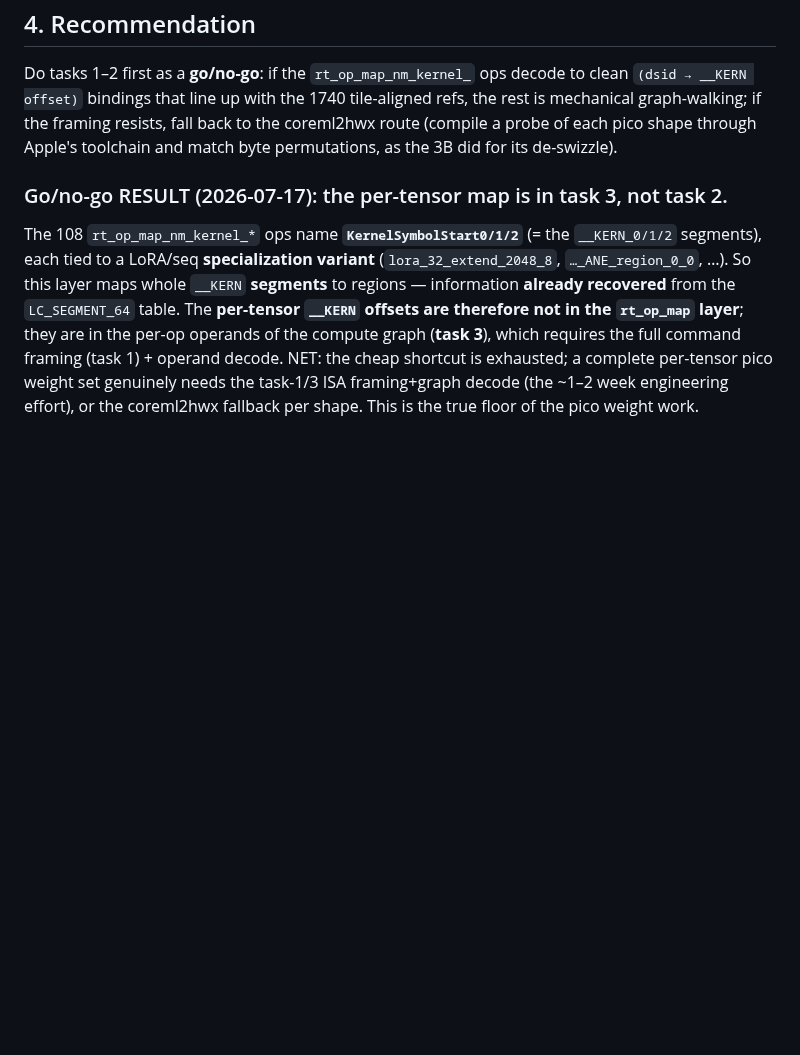
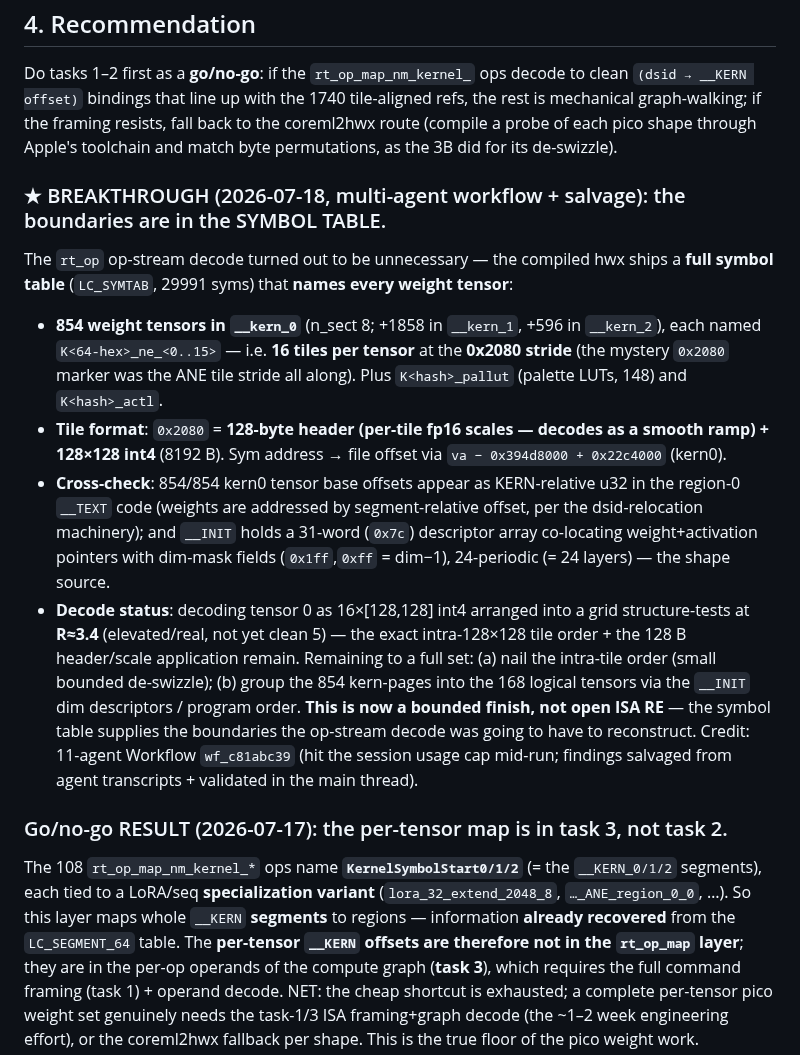
Before and after one commit to yu314-coder/afm-ifp-teardown, a Markdown page: PICO_H16_ISA_SCOPE.md, the part around the change. Rendered like a GitHub page; blank space fills up the shorter version.

Commit message:
H16 ISA BREAKTHROUGH (workflow salvage): per-tensor boundaries are in the SYMBOL TABLE
The multi-agent workflow (wf_c81abc39, hit session cap mid-run; salvaged from transcripts +
main-thread validated) found the op-stream decode is unnecessary: the hwx ships a full LC_SYMTAB
(29991 syms) naming every weight tensor. 854 kern0 tensors named K<64hex>_ne_<0..15> = 16 tiles at
0x2080 stride (the mystery marker = ANE tile stride). Tile = 128B header (fp16 scales, smooth ramp)
+ 128x128 int4. 854/854 base offsets appear as KERN-relative u32 in region-0 __TEXT; __INIT has a
0x7c-record descriptor array (weight+act ptr + dim-1 masks, 24-periodic = 24 layers) = shape source.
Decode of tensor 0 as 16x[128,128] structure-tests R~3.4 (real, not yet clean 5): remaining =
intra-128x128 tile order + header/scale application + grouping 854 pages into 168 logical tensors
via __INIT dims. Now a BOUNDED finish, not open ISA RE -- the symtab supplies the boundaries.

Co-Authored-By: Claude Opus 4.8 <noreply@anthropic.com>

```diff
--- a/PICO_H16_ISA_SCOPE.md
+++ b/PICO_H16_ISA_SCOPE.md
@@ -77,6 +77,27 @@ Do tasks 1–2 first as a **go/no-go**: if the `rt_op_map_nm_kernel_` ops decode
 graph-walking; if the framing resists, fall back to the coreml2hwx route (compile a probe of each pico
 shape through Apple's toolchain and match byte permutations, as the 3B did for its de-swizzle).
 
+### ★ BREAKTHROUGH (2026-07-18, multi-agent workflow + salvage): the boundaries are in the SYMBOL TABLE.
+The `rt_op` op-stream decode turned out to be unnecessary — the compiled hwx ships a **full symbol table**
+(`LC_SYMTAB`, 29991 syms) that **names every weight tensor**:
+- **854 weight tensors in `__kern_0`** (n_sect 8; +1858 in `__kern_1`, +596 in `__kern_2`), each named
+  `K<64-hex>_ne_<0..15>` — i.e. **16 tiles per tensor** at the **0x2080 stride** (the mystery `0x2080`
+  marker was the ANE tile stride all along). Plus `K<hash>_pallut` (palette LUTs, 148) and `K<hash>_actl`.
+- **Tile format**: `0x2080` = **128-byte header (per-tile fp16 scales — decodes as a smooth ramp) +
+  128×128 int4** (8192 B). Sym address → file offset via `va − 0x394d8000 + 0x22c4000` (kern0).
+- **Cross-check**: 854/854 kern0 tensor base offsets appear as KERN-relative u32 in the region-0 `__TEXT`
+  code (weights are addressed by segment-relative offset, per the dsid-relocation machinery); and `__INIT`
+  holds a 31-word (`0x7c`) descriptor array co-locating weight+activation pointers with dim-mask fields
+  (`0x1ff`,`0xff` = dim−1), 24-periodic (= 24 layers) — the shape source.
+- **Decode status**: decoding tensor 0 as 16×[128,128] int4 arranged into a grid structure-tests at
+  **R≈3.4** (elevated/real, not yet clean 5) — the exact intra-128×128 tile order + the 128 B header/scale
+  application remain. Remaining to a full set: (a) nail the intra-tile order (small bounded de-swizzle);
+  (b) group the 854 kern-pages into the 168 logical tensors via the `__INIT` dim descriptors / program
+  order. **This is now a bounded finish, not open ISA RE** — the symbol table supplies the boundaries the
+  op-stream decode was going to have to reconstruct.
+Credit: 11-agent Workflow `wf_c81abc39` (hit the session usage cap mid-run; findings salvaged from agent
+transcripts + validated in the main thread).
+
 ### Go/no-go RESULT (2026-07-17): the per-tensor map is in task 3, not task 2.
 The 108 `rt_op_map_nm_kernel_*` ops name **`KernelSymbolStart0/1/2`** (= the `__KERN_0/1/2` segments),
 each tied to a LoRA/seq **specialization variant** (`lora_32_extend_2048_8`, `…_ANE_region_0_0`, …).
```
